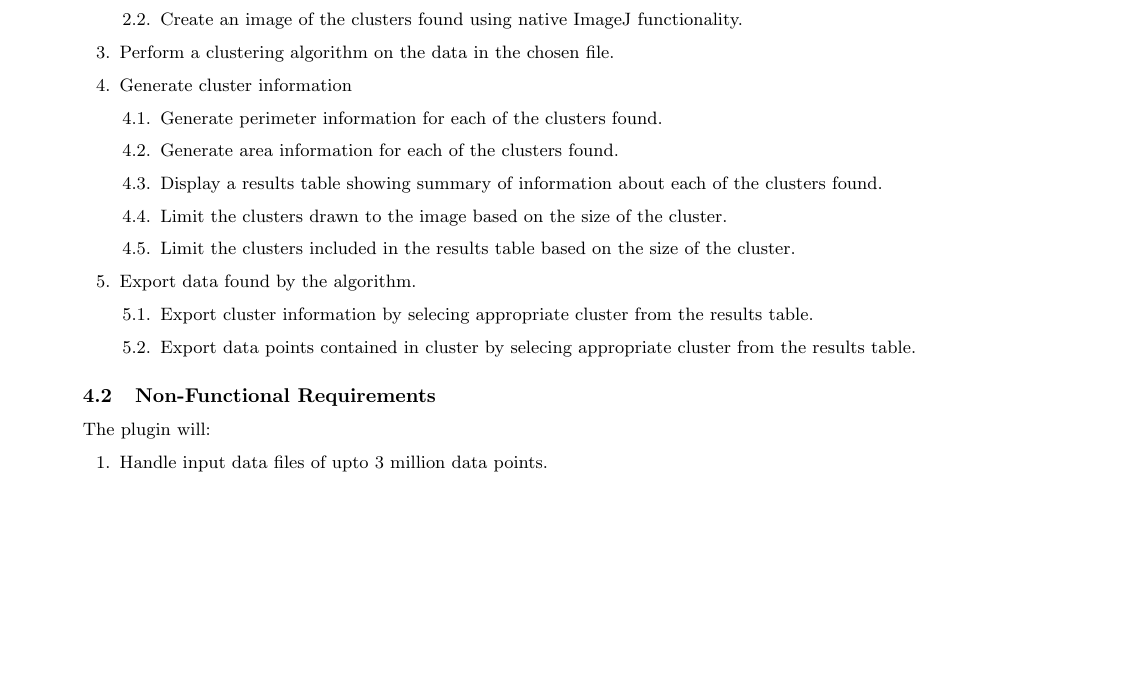
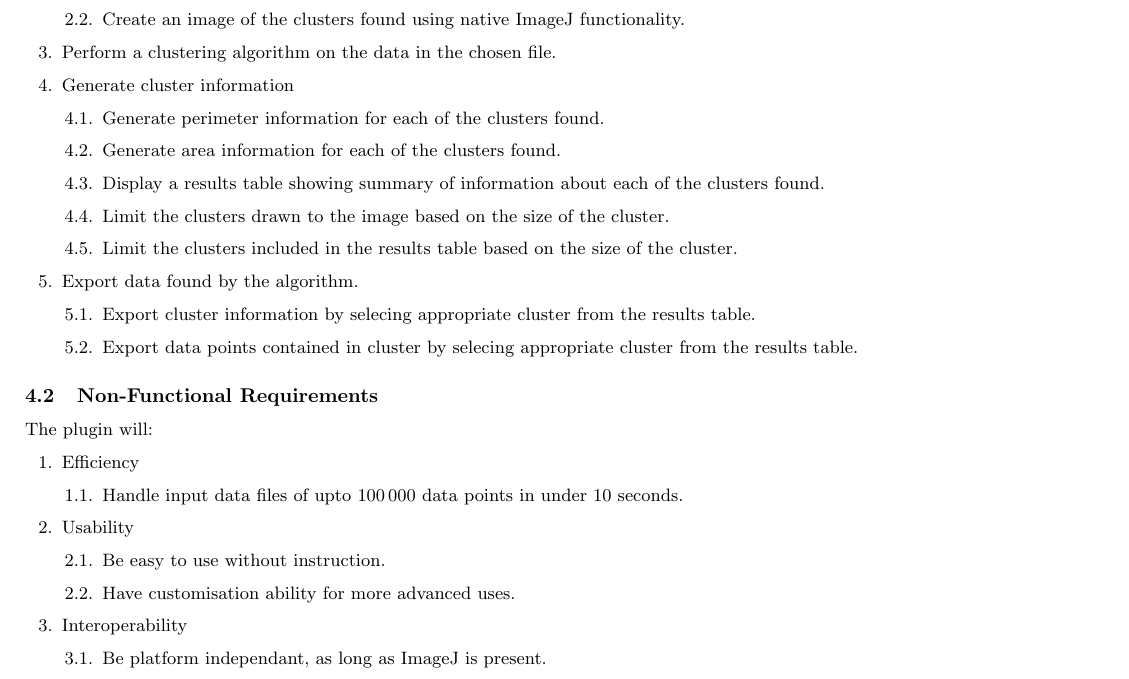
Before and after one commit to joshaw/MScProject, a LaTeX document (Report/mainfile.tex, which reads Report/requirements/requirements.tex): part of page 8 of 30, cut so that both start at the same text, the shorter picture padded with empty space. Compiled offline with pdfLaTeX.

Commit message:
Add some more requirements and remove comments

```diff
--- a/Report/requirements/requirements.tex
+++ b/Report/requirements/requirements.tex
@@ -79,29 +32,45 @@ The plugin will allow the user to:
 	\item Perform a clustering algorithm on the data in the chosen file.
 	\item Generate cluster information
 		\begin{enumerate}
-			\item Generate perimeter information for each of the clusters found.
+			\item Generate perimeter information for each of the clusters
+				found.
 			\item Generate area information for each of the clusters found.
-			\item Display a results table showing summary of information about each of the clusters found.
-			\item Limit the clusters drawn to the image based on the size of the cluster.
-			\item Limit the clusters included in the results table based on the size of the cluster.
+			\item Display a results table showing summary of information about
+				each of the clusters found.
+			\item Limit the clusters drawn to the image based on the size of
+				the cluster.
+			\item Limit the clusters included in the results table based on the
+				size of the cluster.
 		\end{enumerate}
 	\item Export data found by the algorithm.
 		\begin{enumerate}
-			\item Export cluster information by selecing appropriate cluster from the results table.
-			\item Export data points contained in cluster by selecing appropriate cluster from the results table.
+			\item Export cluster information by selecing appropriate cluster
+				from the results table.
+			\item Export data points contained in cluster by selecing
+				appropriate cluster from the results table.
 		\end{enumerate}
 \end{enumerate}
 
 \subsection{Non-Functional Requirements}
 \label{sub:non_functional_requirements}
 
-% TODO Non-Functional Requirements
-
 The plugin will:
 
 \begin{enumerate}
-	\item Handle input data files of upto 3 million data points.
-		% TODO test this
+	\item Efficiency
+		\begin{enumerate}
+			\item Handle input data files of upto \num{100000} data points in
+				under 10 seconds.
+		\end{enumerate}
+	\item Usability
+		\begin{enumerate}
+			\item Be easy to use without instruction.
+			\item Have customisation ability for more advanced uses.
+		\end{enumerate}
+	\item Interoperability
+		\begin{enumerate}
+			\item Be platform independant, as long as ImageJ is present.
+		\end{enumerate}
 \end{enumerate}
 
 \restoregeometry
```
Also changed, not shown: Report/requirements/requirements.tex (49 more changed lines).
